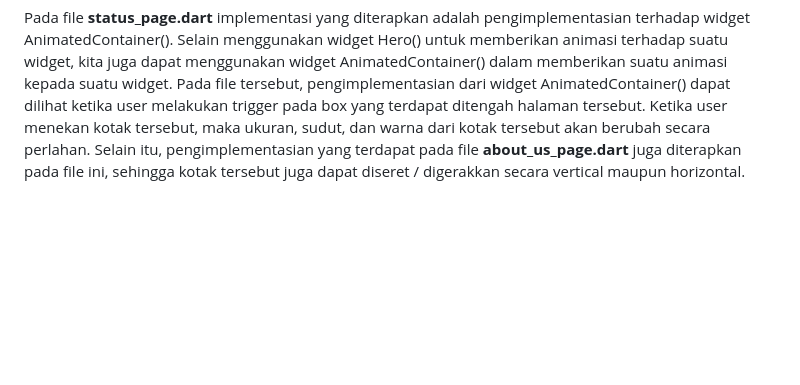
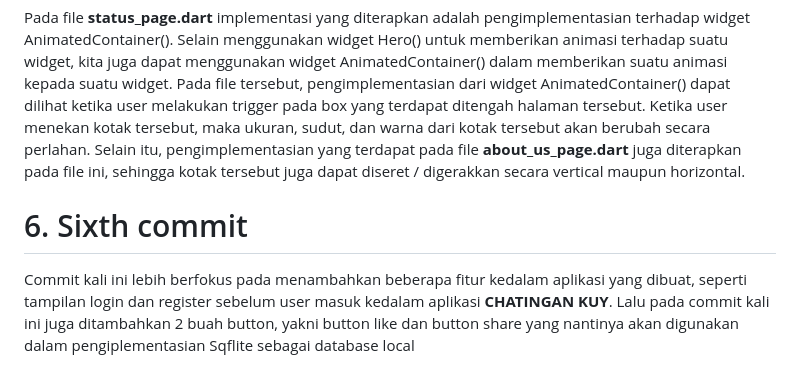
Before and after one commit to Oneday37/MIKTI_project, a Markdown page: README.md, the part around the change. Drawn GitHub-style; blank space fills up the shorter version.

```diff
--- a/README.md
+++ b/README.md
@@ -35,3 +35,6 @@ Selain menggunakan widget hero untuk menambahkan efek animasi, pada commit kali
 Pada commit ke-5 ini perubahan dilakukan pada 2 file, yakni file pada **about_us_page.dart** dan **status_page.dart**. Jika pada commit sebelumnya file **about_us_page.dart** mengimplementasikan beberapa properties yang terdapat pada widget GestureDetector(), seperti onTap:(){}, onDoubleTap:(){}, dan onLongPress:(){}, pada commit kali ini juga masih mengimplementasikan beberapa properties yang terdapat pada widget GestureDetector(). Implementasi yang digunakan pada commit kali ini adalah properties yang dapat membuat widget yang dibungkus oleh GesturDetector() dapat diseret / diubah posisinya dengan menggunakan properties **onVerticalDragUpdate:(){}** yang membuat suatu widget dapat diseret / bergerak secara vertical, **onHorizontalDragUpdate(){}** yang membuat suatu widget dapat diseret / bergerak secara horizontal, dan properties **onPanUpdate(){}** yang membuat suatu widget dapat diseret / bergerak secara bebas.
 
 Pada file **status_page.dart** implementasi yang diterapkan adalah pengimplementasian terhadap widget AnimatedContainer(). Selain menggunakan widget Hero() untuk memberikan animasi terhadap suatu widget, kita juga dapat menggunakan widget AnimatedContainer() dalam memberikan suatu animasi kepada suatu widget. Pada file tersebut, pengimplementasian dari widget AnimatedContainer() dapat dilihat ketika user melakukan trigger pada box yang terdapat ditengah halaman tersebut. Ketika user menekan kotak tersebut, maka ukuran, sudut, dan warna dari kotak tersebut akan berubah secara perlahan. Selain itu, pengimplementasian yang terdapat pada file **about_us_page.dart** juga diterapkan pada file ini, sehingga kotak tersebut juga dapat diseret / digerakkan secara vertical maupun horizontal.
+
+# 6. Sixth commit
+Commit kali ini lebih berfokus pada menambahkan beberapa fitur kedalam aplikasi yang dibuat, seperti tampilan login dan register sebelum user masuk kedalam aplikasi **CHATINGAN KUY**. Lalu pada commit kali ini juga ditambahkan 2 buah button, yakni button like dan button share yang nantinya akan digunakan dalam pengiplementasian Sqflite sebagai database local
```
